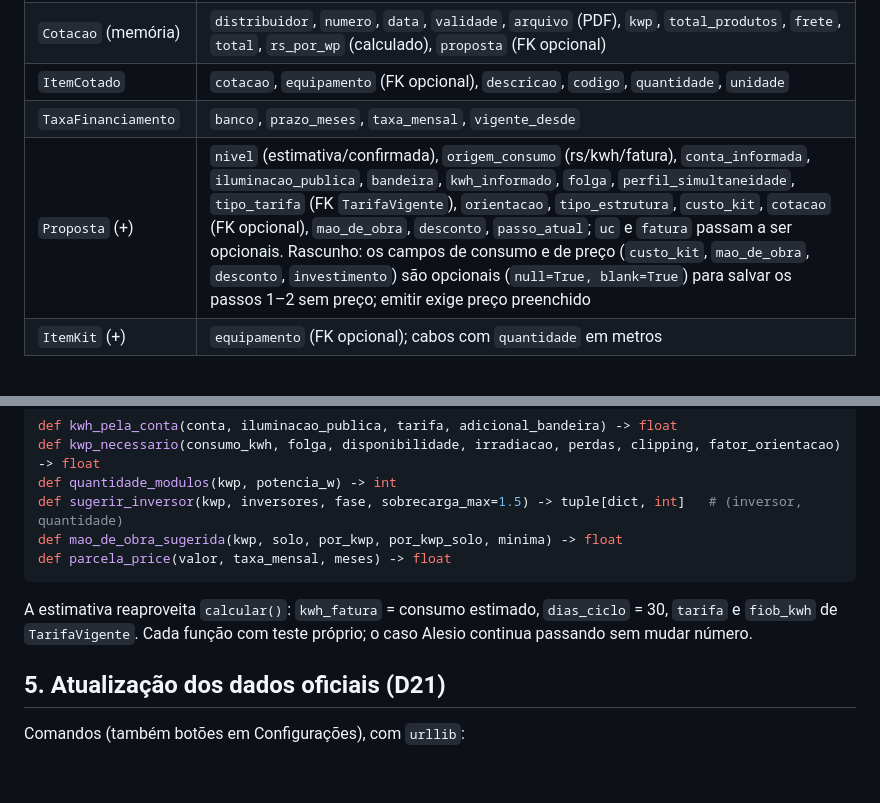
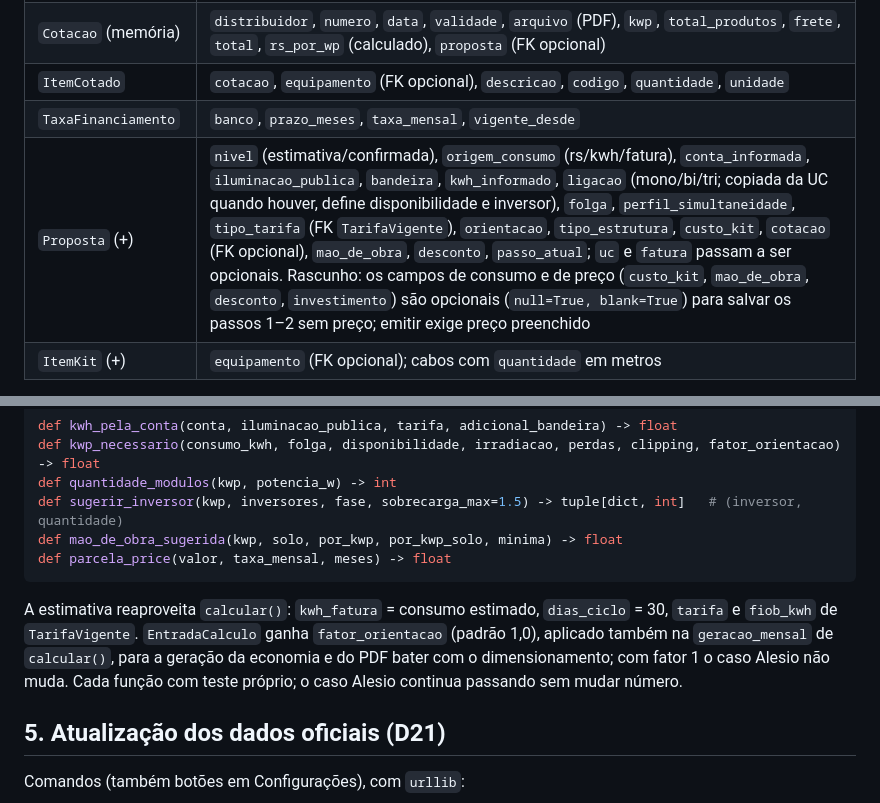
Before and after one commit to danbio/ERP-optimus, a Markdown page: docs/spec-proposta-v2.md, 2 parts joined by grey strips. GitHub-like rendering; blank space fills up the shorter version.

Commit message:
docs: spec guarda a ligação na proposta e aplica o fator de orientação na geração
Co-Authored-By: Claude Opus 5.5 (1M context) <noreply@anthropic.com>
Claude-Session: https://claude.ai/code/session_01KAVgxfvHDJK4hg5wVKMV4M

````diff
--- a/docs/spec-proposta-v2.md
+++ b/docs/spec-proposta-v2.md
@@ -77,7 +77,7 @@ Uma tela, 4 passos, rascunho salvo a cada passo. Resumo lateral sempre visível.
 | `Cotacao` (memória) | `distribuidor`, `numero`, `data`, `validade`, `arquivo` (PDF), `kwp`, `total_produtos`, `frete`, `total`, `rs_por_wp` (calculado), `proposta` (FK opcional) |
 | `ItemCotado` | `cotacao`, `equipamento` (FK opcional), `descricao`, `codigo`, `quantidade`, `unidade` |
 | `TaxaFinanciamento` | `banco`, `prazo_meses`, `taxa_mensal`, `vigente_desde` |
-| `Proposta` (+) | `nivel` (estimativa/confirmada), `origem_consumo` (rs/kwh/fatura), `conta_informada`, `iluminacao_publica`, `bandeira`, `kwh_informado`, `folga`, `perfil_simultaneidade`, `tipo_tarifa` (FK `TarifaVigente`), `orientacao`, `tipo_estrutura`, `custo_kit`, `cotacao` (FK opcional), `mao_de_obra`, `desconto`, `passo_atual`; `uc` e `fatura` passam a ser opcionais. Rascunho: os campos de consumo e de preço (`custo_kit`, `mao_de_obra`, `desconto`, `investimento`) são opcionais (`null=True, blank=True`) para salvar os passos 1–2 sem preço; emitir exige preço preenchido |
+| `Proposta` (+) | `nivel` (estimativa/confirmada), `origem_consumo` (rs/kwh/fatura), `conta_informada`, `iluminacao_publica`, `bandeira`, `kwh_informado`, `ligacao` (mono/bi/tri; copiada da UC quando houver, define disponibilidade e inversor), `folga`, `perfil_simultaneidade`, `tipo_tarifa` (FK `TarifaVigente`), `orientacao`, `tipo_estrutura`, `custo_kit`, `cotacao` (FK opcional), `mao_de_obra`, `desconto`, `passo_atual`; `uc` e `fatura` passam a ser opcionais. Rascunho: os campos de consumo e de preço (`custo_kit`, `mao_de_obra`, `desconto`, `investimento`) são opcionais (`null=True, blank=True`) para salvar os passos 1–2 sem preço; emitir exige preço preenchido |
 | `ItemKit` (+) | `equipamento` (FK opcional); cabos com `quantidade` em metros |
 
 `Proposta.cliente` deixa de ser só `uc.cliente` (D11): na estimativa não há UC. Volta a FK `cliente`, e a UC, quando existir, precisa ser do mesmo cliente (validado no form). Ver D25.
@@ -93,7 +93,7 @@ def mao_de_obra_sugerida(kwp, solo, por_kwp, por_kwp_solo, minima) -> float
 def parcela_price(valor, taxa_mensal, meses) -> float
 ```
 
-A estimativa reaproveita `calcular()`: `kwh_fatura` = consumo estimado, `dias_ciclo` = 30, `tarifa` e `fiob_kwh` de `TarifaVigente`. Cada função com teste próprio; o caso Alesio continua passando sem mudar número.
+A estimativa reaproveita `calcular()`: `kwh_fatura` = consumo estimado, `dias_ciclo` = 30, `tarifa` e `fiob_kwh` de `TarifaVigente`. `EntradaCalculo` ganha `fator_orientacao` (padrão 1,0), aplicado também na `geracao_mensal` de `calcular()`, para a geração da economia e do PDF bater com o dimensionamento; com fator 1 o caso Alesio não muda. Cada função com teste próprio; o caso Alesio continua passando sem mudar número.
 
 ## 5. Atualização dos dados oficiais (D21)
 
````
